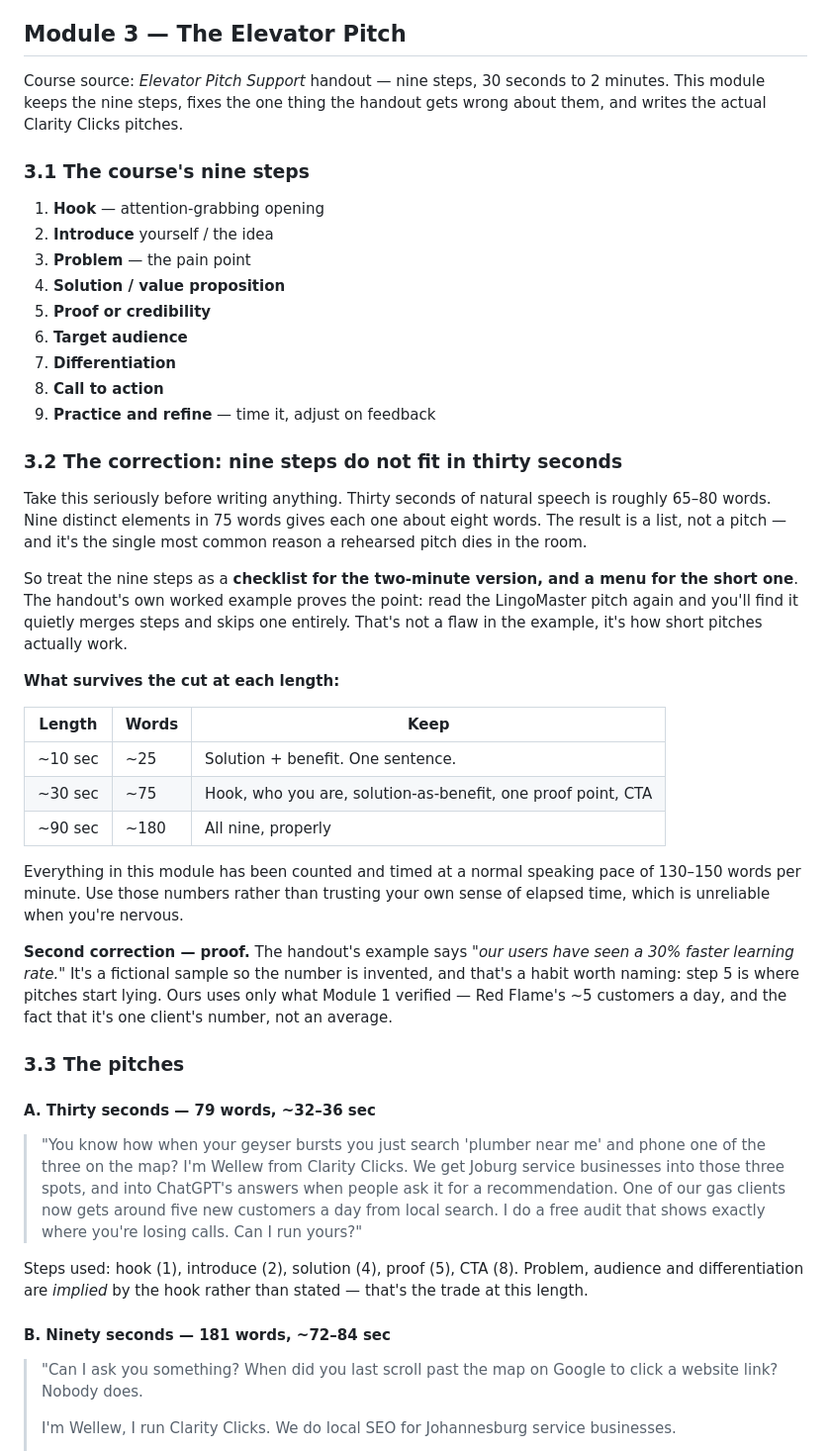
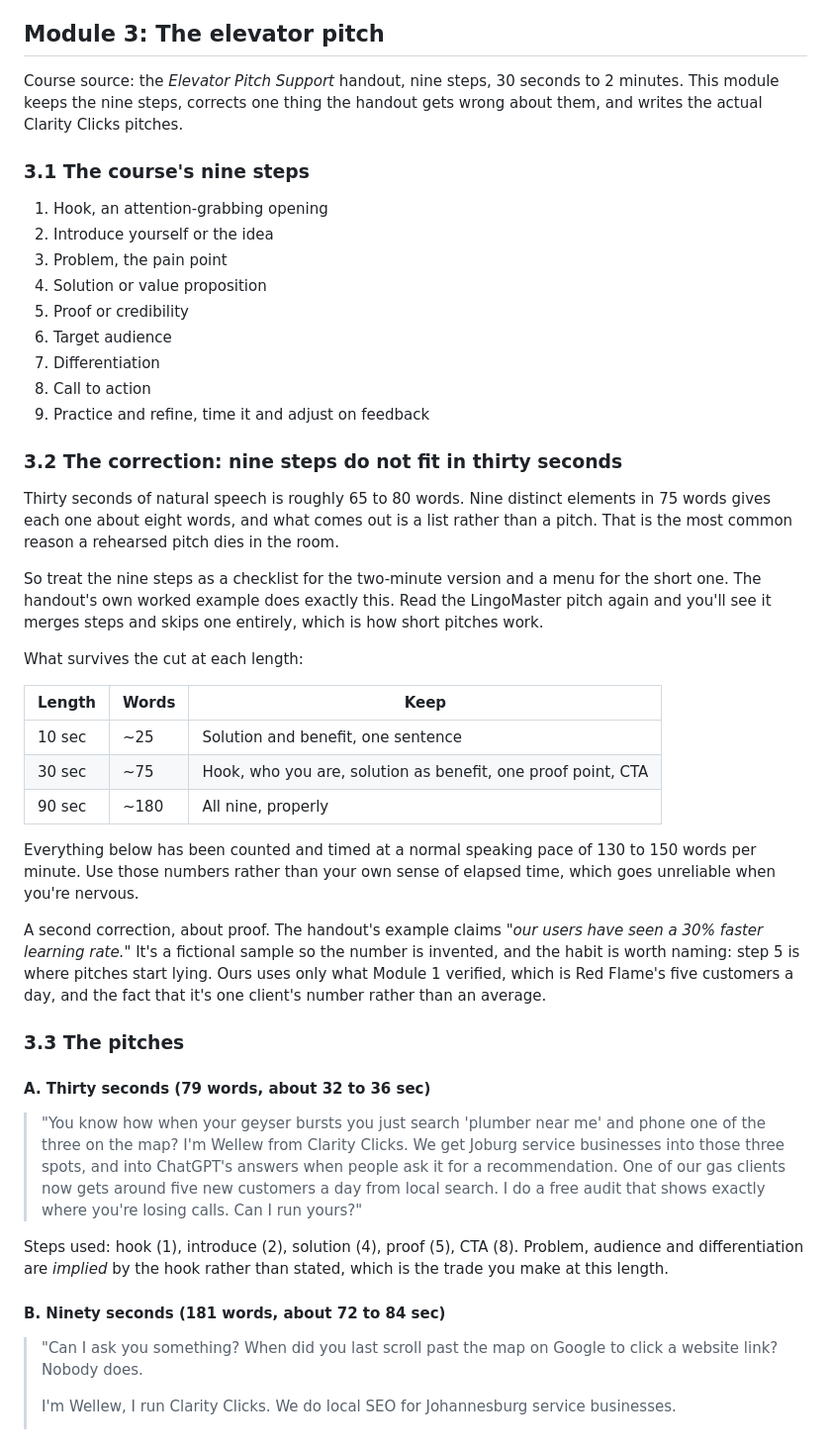
Before and after one commit to Wellew98/Clarity-Clicks, a Markdown page: docs/SALES-PLAYBOOK.md, the part around one of its changes. Shown at 99% size. GitHub-like rendering.

```diff
--- a/docs/SALES-PLAYBOOK.md
+++ b/docs/SALES-PLAYBOOK.md
@@ -421,56 +421,54 @@ one question: *if they fact-checked this, would it hold?* Anything that wouldn't
 - Authority assets: is a published Joburg local-search teardown series worth the time versus
   more audits?
 
-## Module 3 — The Elevator Pitch
+## Module 3: The elevator pitch
 
-Course source: *Elevator Pitch Support* handout — nine steps, 30 seconds to 2 minutes.
-This module keeps the nine steps, fixes the one thing the handout gets wrong about them,
-and writes the actual Clarity Clicks pitches.
+Course source: the *Elevator Pitch Support* handout, nine steps, 30 seconds to 2 minutes.
+This module keeps the nine steps, corrects one thing the handout gets wrong about them, and
+writes the actual Clarity Clicks pitches.
 
 ### 3.1 The course's nine steps
 
-1. **Hook** — attention-grabbing opening
-2. **Introduce** yourself / the idea
-3. **Problem** — the pain point
-4. **Solution / value proposition**
-5. **Proof or credibility**
-6. **Target audience**
-7. **Differentiation**
-8. **Call to action**
-9. **Practice and refine** — time it, adjust on feedback
+1. Hook, an attention-grabbing opening
+2. Introduce yourself or the idea
+3. Problem, the pain point
+4. Solution or value proposition
+5. Proof or credibility
+6. Target audience
+7. Differentiation
+8. Call to action
+9. Practice and refine, time it and adjust on feedback
 
 ### 3.2 The correction: nine steps do not fit in thirty seconds
 
-Take this seriously before writing anything. Thirty seconds of natural speech is roughly
-65–80 words. Nine distinct elements in 75 words gives each one about eight words. The result
-is a list, not a pitch — and it's the single most common reason a rehearsed pitch dies in the
-room.
+Thirty seconds of natural speech is roughly 65 to 80 words. Nine distinct elements in 75 words
+gives each one about eight words, and what comes out is a list rather than a pitch. That is the
+most common reason a rehearsed pitch dies in the room.
 
-So treat the nine steps as a **checklist for the two-minute version, and a menu for the short
-one**. The handout's own worked example proves the point: read the LingoMaster pitch again and
-you'll find it quietly merges steps and skips one entirely. That's not a flaw in the example,
-it's how short pitches actually work.
+So treat the nine steps as a checklist for the two-minute version and a menu for the short one.
+The handout's own worked example does exactly this. Read the LingoMaster pitch again and you'll
+see it merges steps and skips one entirely, which is how short pitches work.
 
-**What survives the cut at each length:**
+What survives the cut at each length:
 
 | Length | Words | Keep |
 |---|---|---|
-| ~10 sec | ~25 | Solution + benefit. One sentence. |
-| ~30 sec | ~75 | Hook, who you are, solution-as-benefit, one proof point, CTA |
-| ~90 sec | ~180 | All nine, properly |
+| 10 sec | ~25 | Solution and benefit, one sentence |
+| 30 sec | ~75 | Hook, who you are, solution as benefit, one proof point, CTA |
+| 90 sec | ~180 | All nine, properly |
 
-Everything in this module has been counted and timed at a normal speaking pace of 130–150
-words per minute. Use those numbers rather than trusting your own sense of elapsed time,
-which is unreliable when you're nervous.
+Everything below has been counted and timed at a normal speaking pace of 130 to 150 words per
+minute. Use those numbers rather than your own sense of elapsed time, which goes unreliable when
+you're nervous.
 
-**Second correction — proof.** The handout's example says *"our users have seen a 30% faster
-learning rate."* It's a fictional sample so the number is invented, and that's a habit worth
-naming: step 5 is where pitches start lying. Ours uses only what Module 1 verified —
-Red Flame's ~5 customers a day, and the fact that it's one client's number, not an average.
+A second correction, about proof. The handout's example claims *"our users have seen a 30% faster
+learning rate."* It's a fictional sample so the number is invented, and the habit is worth
+naming: step 5 is where pitches start lying. Ours uses only what Module 1 verified, which is Red
+Flame's five customers a day, and the fact that it's one client's number rather than an average.
 
 ### 3.3 The pitches
 
-#### A. Thirty seconds — 79 words, ~32–36 sec
+#### A. Thirty seconds (79 words, about 32 to 36 sec)
 
 > "You know how when your geyser bursts you just search 'plumber near me' and phone one of the
 > three on the map? I'm Wellew from Clarity Clicks. We get Joburg service businesses into those
@@ -479,9 +477,10 @@ Red Flame's ~5 customers a day, and the fact that it's one client's number, not
 > exactly where you're losing calls. Can I run yours?"
 
 Steps used: hook (1), introduce (2), solution (4), proof (5), CTA (8). Problem, audience and
-differentiation are *implied* by the hook rather than stated — that's the trade at this length.
+differentiation are *implied* by the hook rather than stated, which is the trade you make at this
+length.
 
-#### B. Ninety seconds — 181 words, ~72–84 sec
+#### B. Ninety seconds (181 words, about 72 to 84 sec)
 
 > "Can I ask you something? When did you last scroll past the map on Google to click a website
 > link? Nobody does.
```
Also changed, not shown: other parts of docs/SALES-PLAYBOOK.md (+60 -54 lines).
